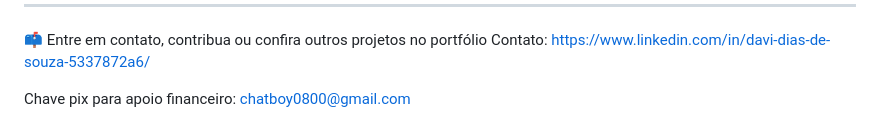
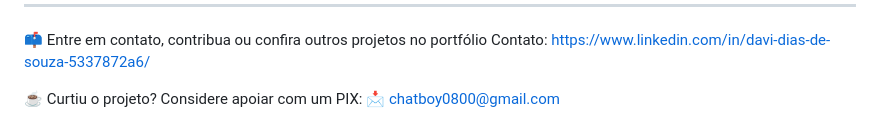
Before and after one commit to davipy-LAB/Chat_boy, a Markdown page: README.md, the part around the change. GitHub-like rendering.

Commit message:
Atualizar o README.md

```diff
--- a/README.md
+++ b/README.md
@@ -131,4 +131,5 @@ O ChatBoy representa seu projeto mais ambicioso até agora, com toda a lógica e
 📫 Entre em contato, contribua ou confira outros projetos no portfólio
 Contato: https://www.linkedin.com/in/davi-dias-de-souza-5337872a6/
 
-Chave pix para apoio financeiro: chatboy0800@gmail.com
+☕ Curtiu o projeto? Considere apoiar com um PIX:
+📩 chatboy0800@gmail.com
```
